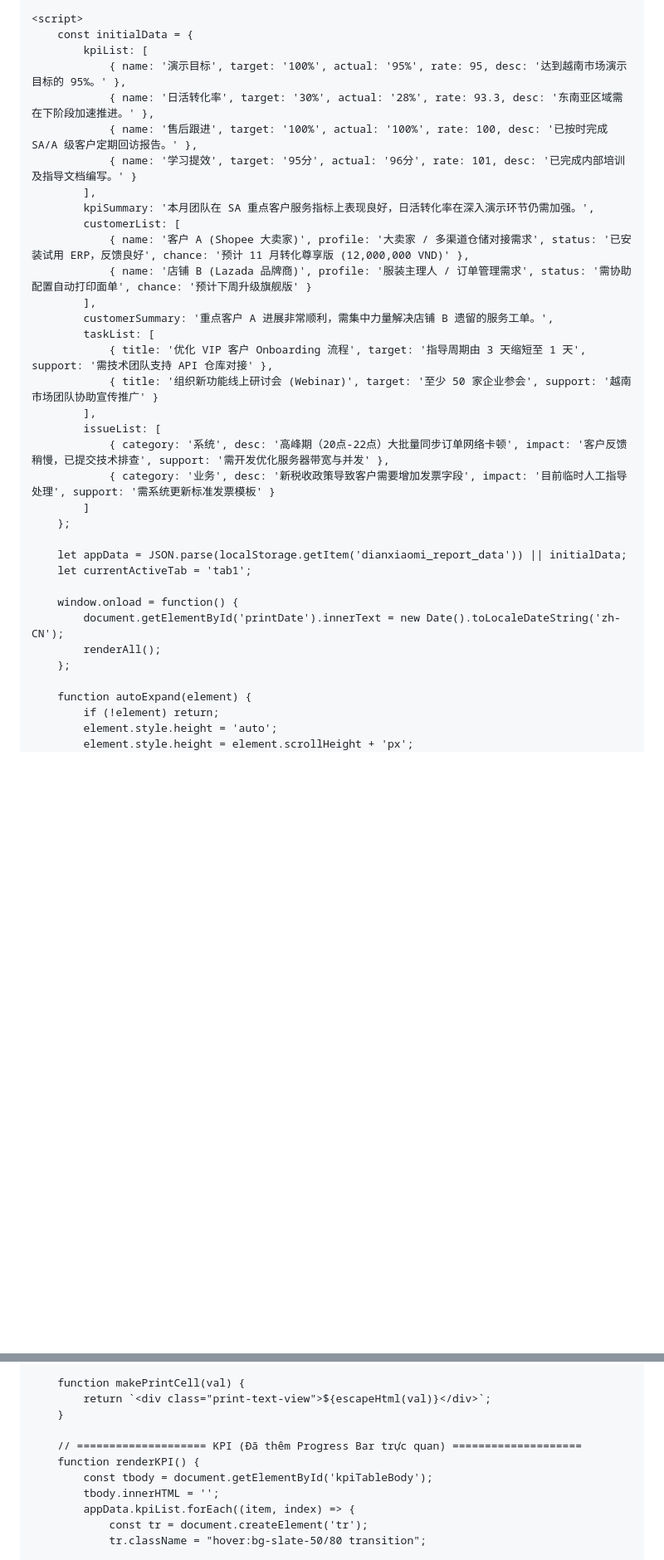
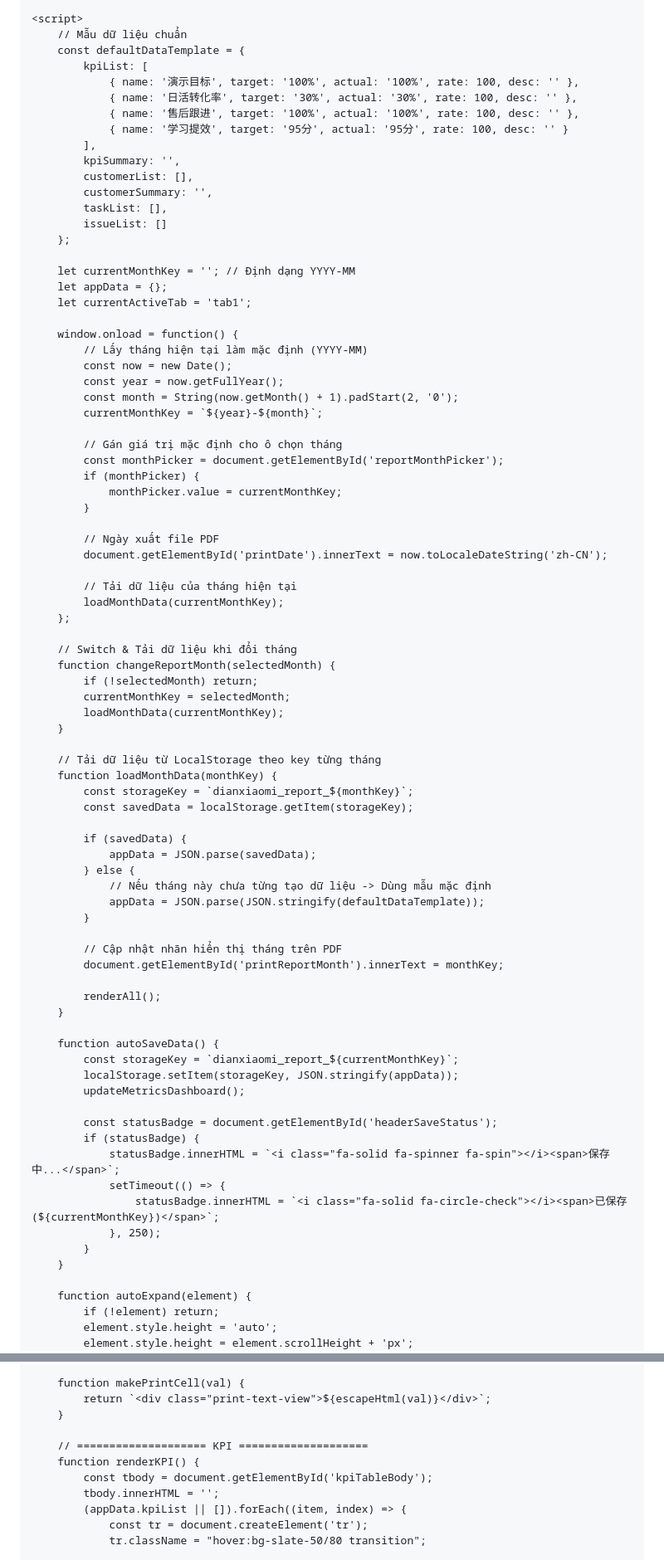
Before and after one commit to riusbest-coder/report, a Markdown page: README.md, 2 parts joined by grey strips. Shown at 83% size. GitHub-like rendering; blank space fills up the shorter version.

```diff
--- a/README.md
+++ b/README.md
@@ -527,36 +534,83 @@
     </footer>
 
     <script>
-        const initialData = {
+        // Mẫu dữ liệu chuẩn
+        const defaultDataTemplate = {
             kpiList: [
-                { name: '演示目标', target: '100%', actual: '95%', rate: 95, desc: '达到越南市场演示目标的 95%。' },
-                { name: '日活转化率', target: '30%', actual: '28%', rate: 93.3, desc: '东南亚区域需在下阶段加速推进。' },
-                { name: '售后跟进', target: '100%', actual: '100%', rate: 100, desc: '已按时完成 SA/A 级客户定期回访报告。' },
-                { name: '学习提效', target: '95分', actual: '96分', rate: 101, desc: '已完成内部培训及指导文档编写。' }
+                { name: '演示目标', target: '100%', actual: '100%', rate: 100, desc: '' },
+                { name: '日活转化率', target: '30%', actual: '30%', rate: 100, desc: '' },
+                { name: '售后跟进', target: '100%', actual: '100%', rate: 100, desc: '' },
+                { name: '学习提效', target: '95分', actual: '95分', rate: 100, desc: '' }
             ],
-            kpiSummary: '本月团队在 SA 重点客户服务指标上表现良好，日活转化率在深入演示环节仍需加强。',
-            customerList: [
-                { name: '客户 A (Shopee 大卖家)', profile: '大卖家 / 多渠道仓储对接需求', status: '已安装试用 ERP，反馈良好', chance: '预计 11 月转化尊享版 (12,000,000 VND)' },
-                { name: '店铺 B (Lazada 品牌商)', profile: '服装主理人 / 订单管理需求', status: '需协助配置自动打印面单', chance: '预计下周升级旗舰版' }
-            ],
-            customerSummary: '重点客户 A 进展非常顺利，需集中力量解决店铺 B 遗留的服务工单。',
-            taskList: [
-                { title: '优化 VIP 客户 Onboarding 流程', target: '指导周期由 3 天缩短至 1 天', support: '需技术团队支持 API 仓库对接' },
-                { title: '组织新功能线上研讨会 (Webinar)', target: '至少 50 家企业参会', support: '越南市场团队协助宣传推广' }
-            ],
-            issueList: [
-                { category: '系统', desc: '高峰期（20点-22点）大批量同步订单网络卡顿', impact: '客户反馈稍慢，已提交技术排查', support: '需开发优化服务器带宽与并发' },
-                { category: '业务', desc: '新税收政策导致客户需要增加发票字段', impact: '目前临时人工指导处理', support: '需系统更新标准发票模板' }
-            ]
+            kpiSummary: '',
+            customerList: [],
+            customerSummary: '',
+            taskList: [],
+            issueList: []
         };
 
-        let appData = JSON.parse(localStorage.getItem('dianxiaomi_report_data')) || initialData;
+        let currentMonthKey = ''; // Định dạng YYYY-MM
+        let appData = {};
         let currentActiveTab = 'tab1';
 
         window.onload = function() {
-            document.getElementById('printDate').innerText = new Date().toLocaleDateString('zh-CN');
+            // Lấy tháng hiện tại làm mặc định (YYYY-MM)
+            const now = new Date();
+            const year = now.getFullYear();
+            const month = String(now.getMonth() + 1).padStart(2, '0');
+            currentMonthKey = `${year}-${month}`;
+
+            // Gán giá trị mặc định cho ô chọn tháng
+            const monthPicker = document.getElementById('reportMonthPicker');
+            if (monthPicker) {
+                monthPicker.value = currentMonthKey;
+            }
+
+            // Ngày xuất file PDF
+            document.getElementById('printDate').innerText = now.toLocaleDateString('zh-CN');
+
+            // Tải dữ liệu của tháng hiện tại
+            loadMonthData(currentMonthKey);
+        };
+
+        // Switch & Tải dữ liệu khi đổi tháng
+        function changeReportMonth(selectedMonth) {
+            if (!selectedMonth) return;
+            currentMonthKey = selectedMonth;
+            loadMonthData(currentMonthKey);
+        }
+
+        // Tải dữ liệu từ LocalStorage theo key từng tháng
+        function loadMonthData(monthKey) {
+            const storageKey = `dianxiaomi_report_${monthKey}`;
+            const savedData = localStorage.getItem(storageKey);
+
+            if (savedData) {
+                appData = JSON.parse(savedData);
+            } else {
+                // Nếu tháng này chưa từng tạo dữ liệu -> Dùng mẫu mặc định
+                appData = JSON.parse(JSON.stringify(defaultDataTemplate));
+            }
+
+            // Cập nhật nhãn hiển thị tháng trên PDF
+            document.getElementById('printReportMonth').innerText = monthKey;
+
             renderAll();
-        };
+        }
+
+        function autoSaveData() {
+            const storageKey = `dianxiaomi_report_${currentMonthKey}`;
+            localStorage.setItem(storageKey, JSON.stringify(appData));
+            updateMetricsDashboard();
+
+            const statusBadge = document.getElementById('headerSaveStatus');
+            if (statusBadge) {
+                statusBadge.innerHTML = `<i class="fa-solid fa-spinner fa-spin"></i><span>保存中...</span>`;
+                setTimeout(() => {
+                    statusBadge.innerHTML = `<i class="fa-solid fa-circle-check"></i><span>已保存 (${currentMonthKey})</span>`;
+                }, 250);
+            }
+        }
 
         function autoExpand(element) {
             if (!element) return;
@@ -659,11 +700,11 @@
             return `<div class="print-text-view">${escapeHtml(val)}</div>`;
         }
 
-        // ==================== KPI (Đã thêm Progress Bar trực quan) ====================
+        // ==================== KPI ====================
         function renderKPI() {
             const tbody = document.getElementById('kpiTableBody');
             tbody.innerHTML = '';
-            appData.kpiList.forEach((item, index) => {
+            (appData.kpiList || []).forEach((item, index) => {
                 const tr = document.createElement('tr');
                 tr.className = "hover:bg-slate-50/80 transition";
 
```
Also changed, not shown: other parts of README.md (+23 -25 lines).
